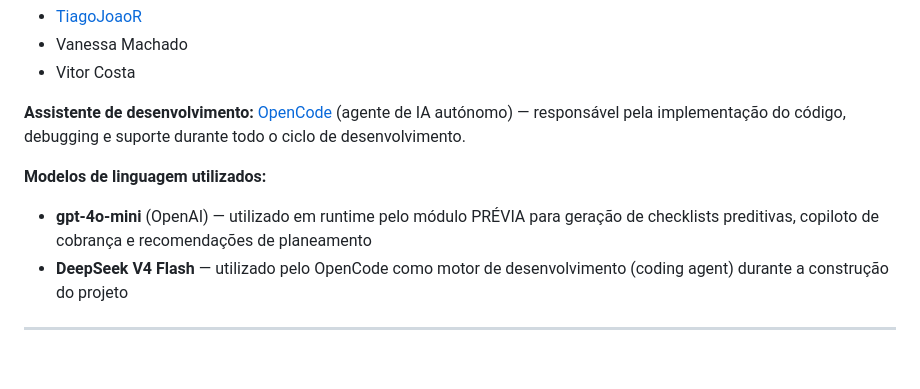
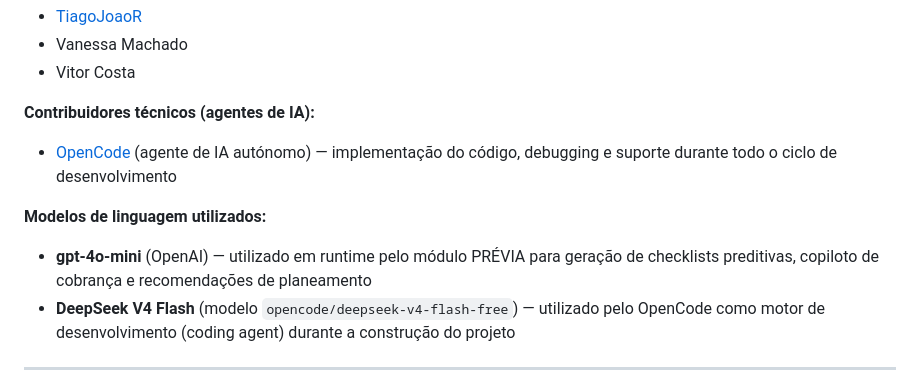
Before and after one commit to TiagoJoaoR/PREVIA, a Markdown page: README.md, the part around the change. GitHub-like rendering; blank space fills up the shorter version.

Commit message:
README: contribuidores técnicos e LLMs

```diff
--- a/README.md
+++ b/README.md
@@ -28,15 +28,16 @@ Faculdade EBPós.
 - Vanessa Machado
 - Vitor Costa
 
-**Assistente de desenvolvimento:** [OpenCode](https://opencode.ai) (agente de IA
-autónomo) — responsável pela implementação do código, debugging e suporte durante
-todo o ciclo de desenvolvimento.
+**Contribuidores técnicos (agentes de IA):**
+- [OpenCode](https://opencode.ai) (agente de IA autónomo) — implementação do código,
+  debugging e suporte durante todo o ciclo de desenvolvimento
 
 **Modelos de linguagem utilizados:**
 - **gpt-4o-mini** (OpenAI) — utilizado em runtime pelo módulo PRÉVIA para geração
   de checklists preditivas, copiloto de cobrança e recomendações de planeamento
-- **DeepSeek V4 Flash** — utilizado pelo OpenCode como motor de desenvolvimento
-  (coding agent) durante a construção do projeto
+- **DeepSeek V4 Flash** (modelo `opencode/deepseek-v4-flash-free`) — utilizado pelo
+  OpenCode como motor de desenvolvimento (coding agent) durante a construção do
+  projeto
 
 ---
 
```
